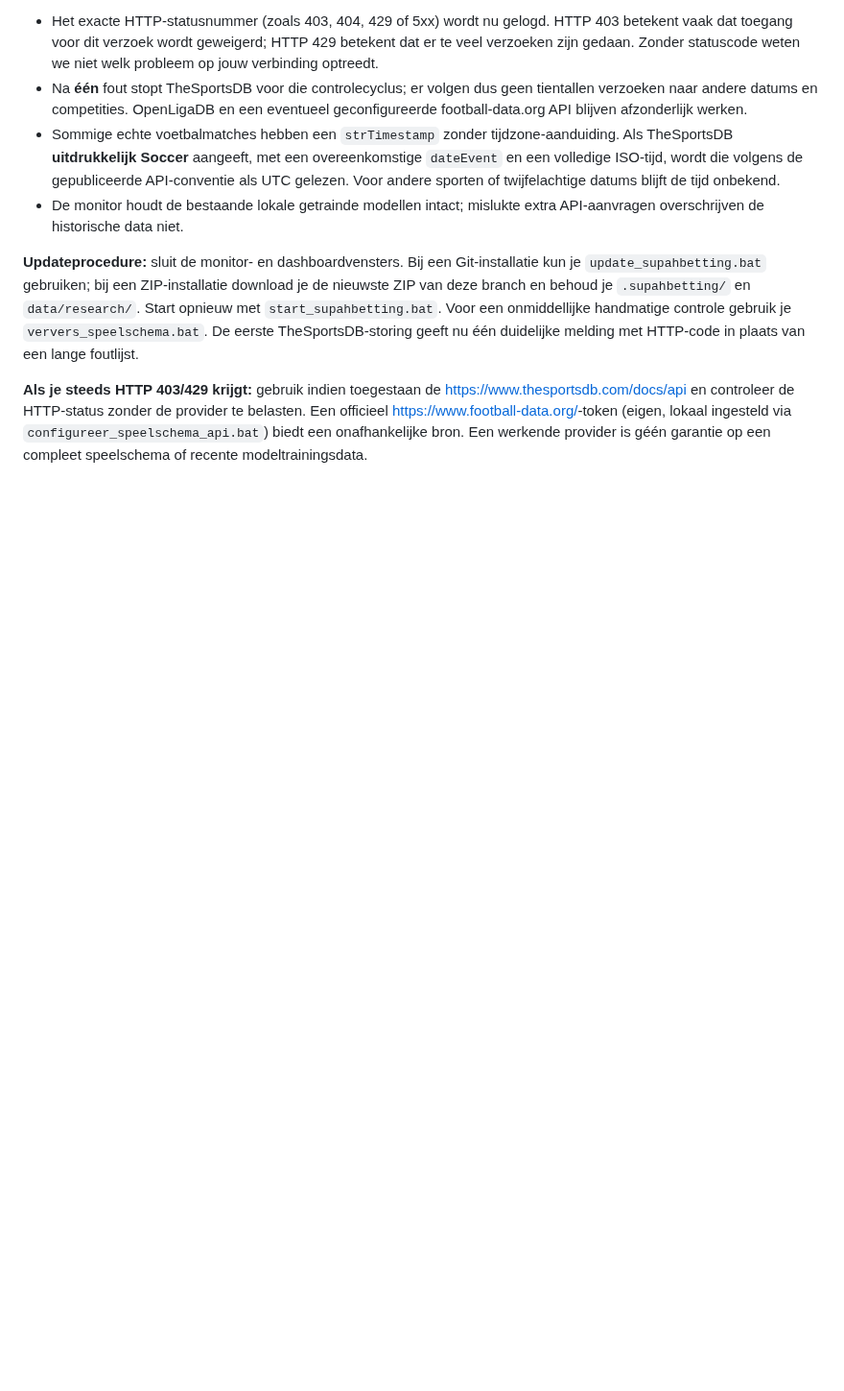
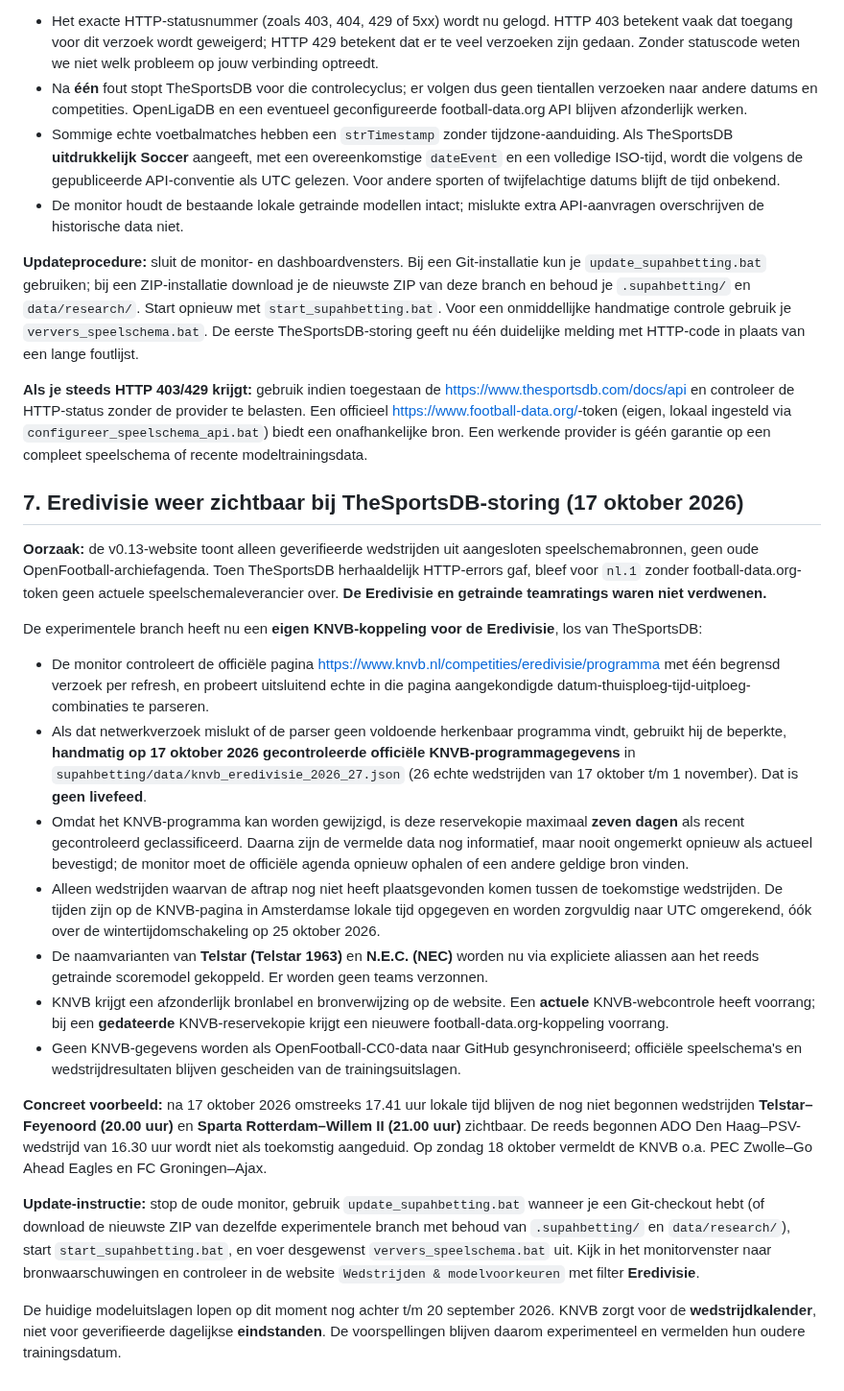
Before and after one commit to henkdepotvis0180/supahbetting, a Markdown page: docs/RESEARCH_SERIEUS_V013.md, the part around the change. Shown at 96% size. GitHub-like rendering; blank space fills up the shorter version.

Commit message:
docs: KNVB Eredivisie 2026/27 real official fixture fallback, seven-day freshness, source isolation and Windows recovery

```diff
--- a/docs/RESEARCH_SERIEUS_V013.md
+++ b/docs/RESEARCH_SERIEUS_V013.md
@@ -204,3 +204,68 @@ zonder de provider te belasten. Een officieel
 `configureer_speelschema_api.bat`) biedt een onafhankelijke bron.
 Een werkende provider is géén garantie op een compleet speelschema of
 recente modeltrainingsdata.
+
+
+## 7. Eredivisie weer zichtbaar bij TheSportsDB-storing (17 oktober 2026)
+
+**Oorzaak:** de v0.13-website toont alleen geverifieerde wedstrijden uit
+aangesloten speelschemabronnen, geen oude OpenFootball-archiefagenda. Toen
+TheSportsDB herhaaldelijk HTTP-errors gaf, bleef voor `nl.1` zonder
+football-data.org-token geen actuele speelschemaleverancier over.
+**De Eredivisie en getrainde teamratings waren niet verdwenen.**
+
+De experimentele branch heeft nu een **eigen KNVB-koppeling voor de
+Eredivisie**, los van TheSportsDB:
+
+- De monitor controleert de officiële pagina
+  <https://www.knvb.nl/competities/eredivisie/programma> met één
+  begrensd verzoek per refresh, en probeert uitsluitend echte in die
+  pagina aangekondigde datum-thuisploeg-tijd-uitploeg-combinaties
+  te parseren.
+- Als dat netwerkverzoek mislukt of de parser geen voldoende herkenbaar
+  programma vindt, gebruikt hij de beperkte, **handmatig op
+  17 oktober 2026 gecontroleerde officiële KNVB-programmagegevens**
+  in `supahbetting/data/knvb_eredivisie_2026_27.json` (26 echte
+  wedstrijden van 17 oktober t/m 1 november). Dat is **geen livefeed**.
+- Omdat het KNVB-programma kan worden gewijzigd, is deze reservekopie
+  maximaal **zeven dagen** als recent gecontroleerd geclassificeerd.
+  Daarna zijn de vermelde data nog informatief, maar nooit ongemerkt
+  opnieuw als actueel bevestigd; de monitor moet de officiële
+  agenda opnieuw ophalen of een andere geldige bron vinden.
+- Alleen wedstrijden waarvan de aftrap nog niet heeft plaatsgevonden
+  komen tussen de toekomstige wedstrijden. De tijden zijn op de
+  KNVB-pagina in Amsterdamse lokale tijd opgegeven en worden zorgvuldig
+  naar UTC omgerekend, óók over de wintertijdomschakeling op
+  25 oktober 2026.
+- De naamvarianten van **Telstar (Telstar 1963)** en
+  **N.E.C. (NEC)** worden nu via expliciete aliassen aan het reeds
+  getrainde scoremodel gekoppeld. Er worden geen teams verzonnen.
+- KNVB krijgt een afzonderlijk bronlabel en bronverwijzing op de website.
+  Een **actuele** KNVB-webcontrole heeft voorrang; bij een
+  **gedateerde** KNVB-reservekopie krijgt een nieuwere
+  football-data.org-koppeling voorrang.
+- Geen KNVB-gegevens worden als OpenFootball-CC0-data naar GitHub
+  gesynchroniseerd; officiële speelschema's en wedstrijdresultaten
+  blijven gescheiden van de trainingsuitslagen.
+
+**Concreet voorbeeld:** na 17 oktober 2026 omstreeks 17.41 uur
+lokale tijd blijven de nog niet begonnen wedstrijden
+**Telstar–Feyenoord (20.00 uur)** en
+**Sparta Rotterdam–Willem II (21.00 uur)** zichtbaar. De reeds
+begonnen ADO Den Haag–PSV-wedstrijd van 16.30 uur wordt niet als
+toekomstig aangeduid. Op zondag 18 oktober vermeldt de KNVB o.a.
+PEC Zwolle–Go Ahead Eagles en FC Groningen–Ajax.
+
+**Update-instructie:** stop de oude monitor, gebruik
+`update_supahbetting.bat` wanneer je een Git-checkout hebt (of
+download de nieuwste ZIP van dezelfde experimentele branch met behoud
+van `.supahbetting/` en `data/research/`), start
+`start_supahbetting.bat`, en voer desgewenst
+`ververs_speelschema.bat` uit. Kijk in het monitorvenster naar
+bronwaarschuwingen en controleer in de website
+`Wedstrijden & modelvoorkeuren` met filter **Eredivisie**.
+
+De huidige modeluitslagen lopen op dit moment nog achter t/m
+20 september 2026. KNVB zorgt voor de **wedstrijdkalender**, niet
+voor geverifieerde dagelijkse **eindstanden**. De voorspellingen
+blijven daarom experimenteel en vermelden hun oudere trainingsdatum.
```
